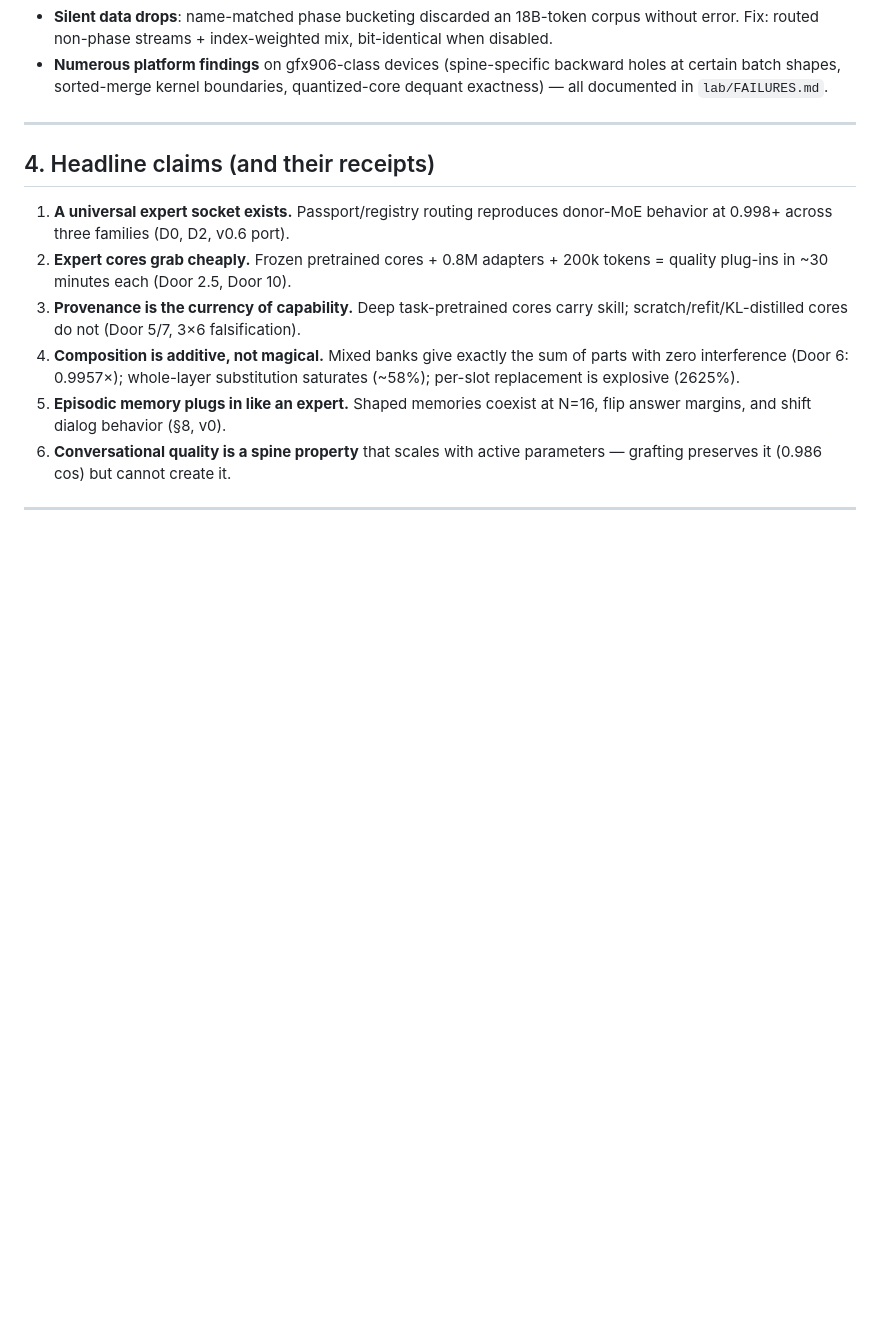
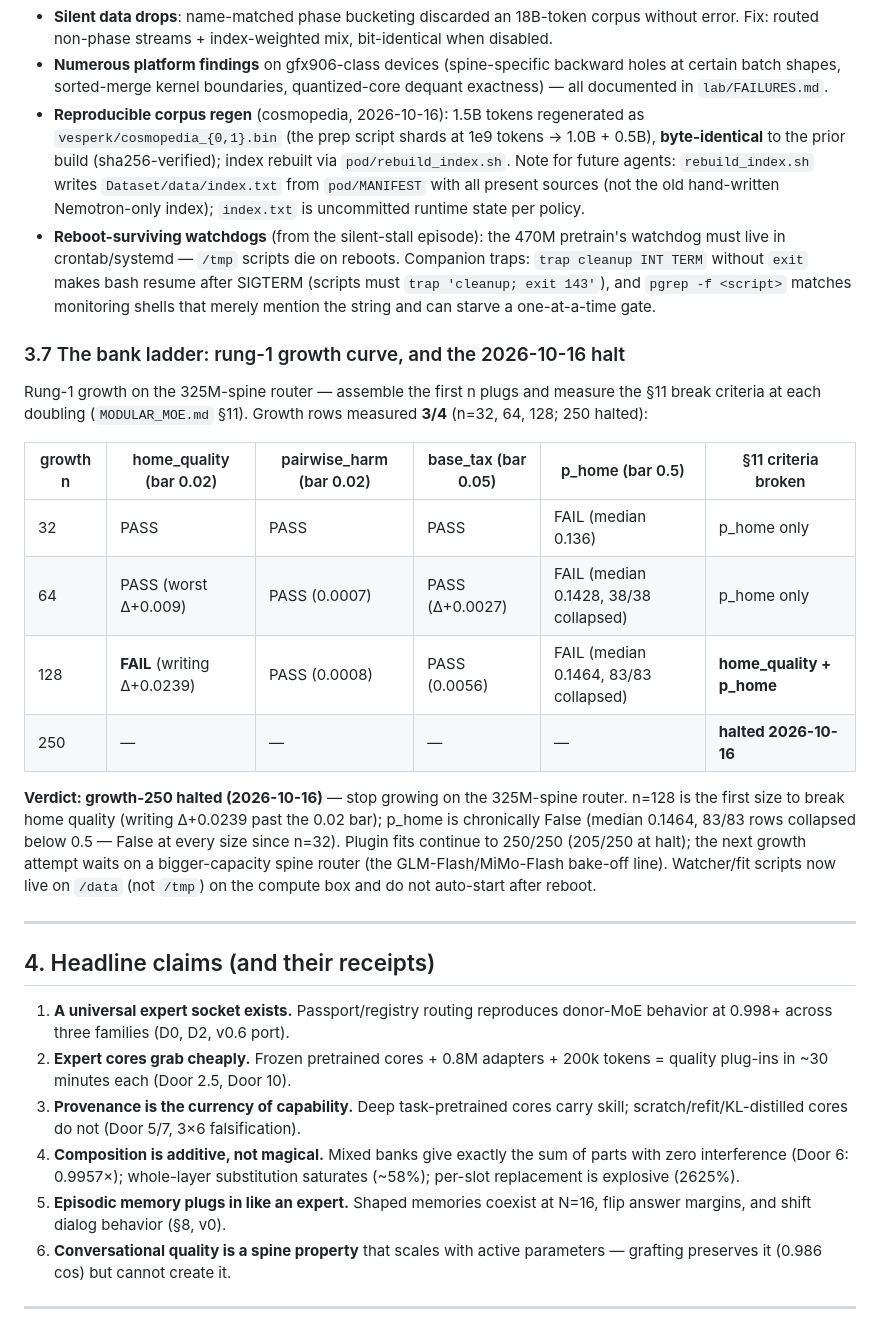
Before and after one commit to datacrystals/VesperLM, a Markdown page: README.md, the part around the change. Rendered like a GitHub page; blank space fills up the shorter version.

Commit message:
experiment log (README 3.6/3.7): bank-ladder growth-128 + growth-250 HALT verdict (2026-10-16) — two §11 break criteria fire at n=128 (home_quality writing d+0.0239 > 0.02 bar, first size to break it; p_home chronically False, median 0.1464 / 83-83 collapsed) while pairwise_harm 0.0008 and base_tax 0.0056 hold | growth rows 3/4 (32/64/128 measured, 250 halted) | plugin fits continue to 250/250 (205/250 at halt); next growth attempt only after a bigger-capacity spine router (GLM-Flash/MiMo-Flash bake-off line); watcher/fit scripts now /data not /tmp on the compute box, no auto-start after reboot | cosmopedia regen 1.5B tokens byte-identical sha256 (cosmopedia_{0,1}.bin 1.0B+0.5B, prep shards at 1e9), index via pod/rebuild_index.sh from pod/MANIFEST (all present sources, not the old Nemotron-only hand index; index.txt stays uncommitted runtime state) | watchdog/trap lessons from the silent-stall episode (reboot-surviving crontab/systemd, trap cleanup+exit 143, pgrep -f false-match starving one-at-a-time gates) | docs only

```diff
--- a/README.md
+++ b/README.md
@@ -171,6 +171,41 @@ tracks *active* parameters, as expected.
 - **Numerous platform findings** on gfx906-class devices (spine-specific
   backward holes at certain batch shapes, sorted-merge kernel boundaries,
   quantized-core dequant exactness) — all documented in `lab/FAILURES.md`.
+- **Reproducible corpus regen** (cosmopedia, 2026-10-16): 1.5B tokens
+  regenerated as `vesperk/cosmopedia_{0,1}.bin` (the prep script shards at
+  1e9 tokens → 1.0B + 0.5B), **byte-identical** to the prior build
+  (sha256-verified); index rebuilt via `pod/rebuild_index.sh`. Note for
+  future agents: `rebuild_index.sh` writes `Dataset/data/index.txt` from
+  `pod/MANIFEST` with all present sources (not the old hand-written
+  Nemotron-only index); `index.txt` is uncommitted runtime state per policy.
+- **Reboot-surviving watchdogs** (from the silent-stall episode): the 470M
+  pretrain's watchdog must live in crontab/systemd — `/tmp` scripts die on
+  reboots. Companion traps: `trap cleanup INT TERM` without `exit` makes
+  bash resume after SIGTERM (scripts must `trap 'cleanup; exit 143'`), and
+  `pgrep -f <script>` matches monitoring shells that merely mention the
+  string and can starve a one-at-a-time gate.
+
+### 3.7 The bank ladder: rung-1 growth curve, and the 2026-10-16 halt
+
+Rung-1 growth on the 325M-spine router — assemble the first n plugs and
+measure the §11 break criteria at each doubling (`MODULAR_MOE.md` §11). Growth
+rows measured **3/4** (n=32, 64, 128; 250 halted):
+
+| growth n | home_quality (bar 0.02) | pairwise_harm (bar 0.02) | base_tax (bar 0.05) | p_home (bar 0.5) | §11 criteria broken |
+|---|---|---|---|---|---|
+| 32 | PASS | PASS | PASS | FAIL (median 0.136) | p_home only |
+| 64 | PASS (worst Δ+0.009) | PASS (0.0007) | PASS (Δ+0.0027) | FAIL (median 0.1428, 38/38 collapsed) | p_home only |
+| 128 | **FAIL** (writing Δ+0.0239) | PASS (0.0008) | PASS (0.0056) | FAIL (median 0.1464, 83/83 collapsed) | **home_quality + p_home** |
+| 250 | — | — | — | — | **halted 2026-10-16** |
+
+**Verdict: growth-250 halted (2026-10-16)** — stop growing on the 325M-spine
+router. n=128 is the first size to break home quality (writing Δ+0.0239 past
+the 0.02 bar); p_home is chronically False (median 0.1464, 83/83 rows
+collapsed below 0.5 — False at every size since n=32). Plugin fits continue
+to 250/250 (205/250 at halt); the next growth attempt waits on a
+bigger-capacity spine router (the GLM-Flash/MiMo-Flash bake-off line).
+Watcher/fit scripts now live on `/data` (not `/tmp`) on the compute box and
+do not auto-start after reboot.
 
 ---
 
```
